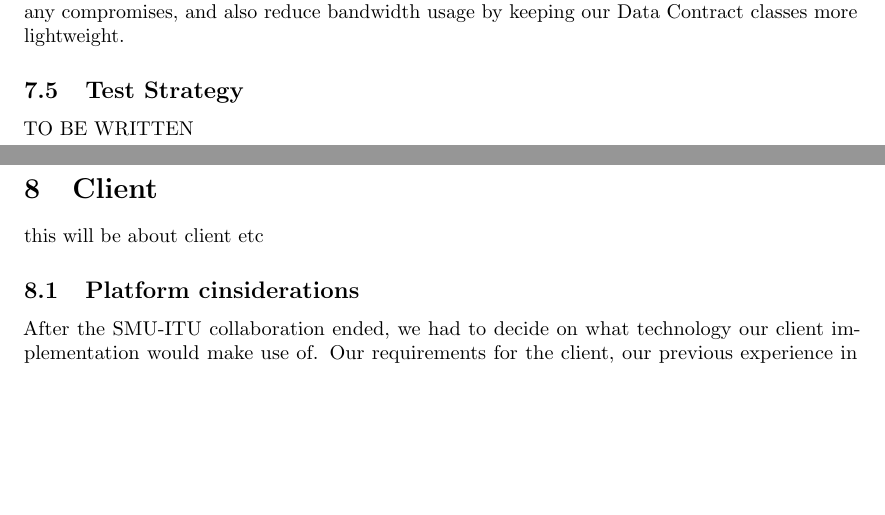
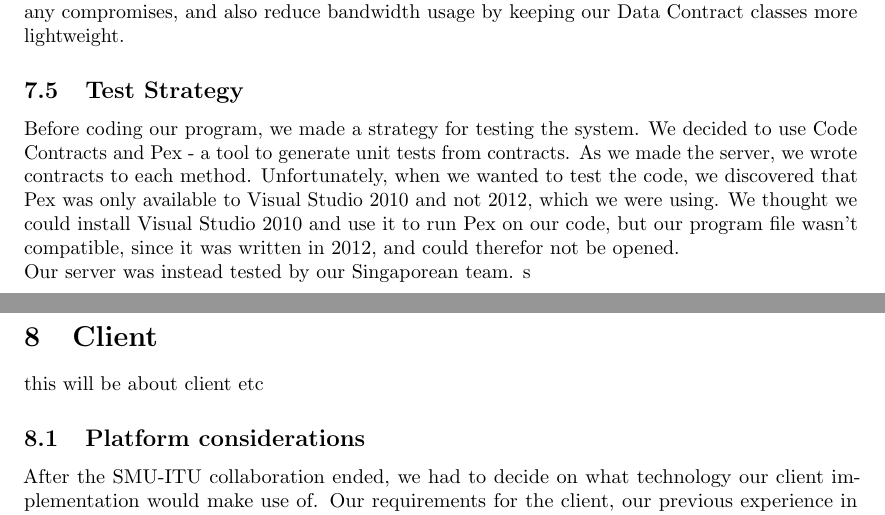
Before and after one commit to Crelde/ClientBNDN, a LaTeX document (FirstDraft_22_04_13.tex): two parts of pages 13 and 14 of 15, joined at a grey line, cut so that both start at the same text, the shorter picture padded with empty space. Compiled offline with pdfLaTeX.

Commit message:
Rapport: test

```diff
--- a/FirstDraft_22_04_13.tex
+++ b/FirstDraft_22_04_13.tex
@@ -306,13 +306,14 @@ The Data Contract classes are intended to be used when interacting with the serv
 By using this structure, it allow us to utilize the features of EF in our Entity classes, without any compromises, and also reduce bandwidth usage by keeping our Data Contract classes more lightweight.
 
 \subsection{Test Strategy}
-TO BE WRITTEN
+Before coding our program, we made a strategy for testing the system. We decided to use Code Contracts and Pex - a tool to generate unit tests from contracts. As we made the server, we wrote contracts to each method. Unfortunately, when we wanted to test the code, we discovered that Pex was only available to Visual Studio 2010 and not 2012, which we were using.  We thought we could install Visual Studio 2010 and use it to run Pex on our code, but our program file wasn't compatible, since it was written in 2012, and could therefor not be opened. \\
+Our server was instead tested by our Singaporean team. s
 
 \newpage
 
 \section{Client}
 this will be about client etc
-\subsection{Platform cinsiderations}
+\subsection{Platform considerations}
 After the SMU-ITU collaboration ended, we had to decide on what technology our client implementation would make use of. Our requirements for the client, our previous experience in development in different platforms, and the state of the web service were the most influential factors in our choice of platform for our client implementation.\\
 We had a discussion about details of the client, and agreed on the service’ current state not being as complete as we wanted it to be. Some functionalities were missing, and we decided to make up for it in the client. This decision increased the amount of work to do in the client, and we therefore chose to limit our choice of platform to the ones we had previous experience with. If we had chosen a platform none of the group members had previous experience with, it would grant the benefit of learning a new one altogether, but we felt it was more important to ensure the quality of the client.\\
 Another decision we had to make was between having a client as an application that ran locally on the users computer, or keeping it as a web application. A local client would require a download before use, and keeping it updated would be harder. If some users were running old versions, we would have to decide on legacy support as well. In relation to the requirements of the client, there were no significant advantages on having the client run locally on the user machine.\\
```
Also changed, not shown: FirstDraft_22_04_13.pdf, FirstDraft_22_04_13.tex (2 more changed lines), 7 other files.
